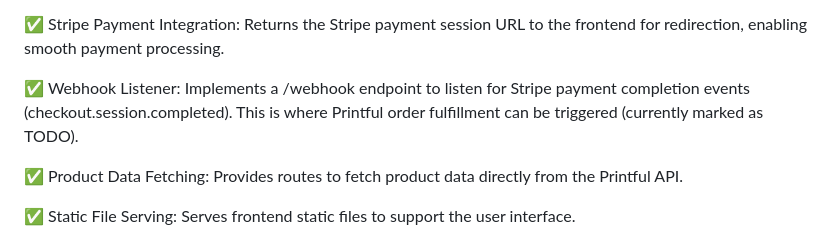
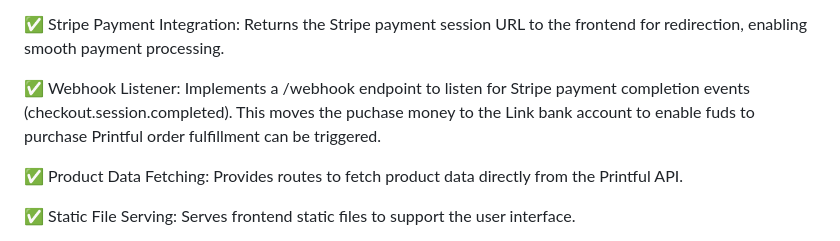
Before and after one commit to Martin-dev-prog/badger-orders, a Markdown page: README.md, the part around the change. Rendered like a GitHub page.

```diff
--- a/README.md
+++ b/README.md
@@ -9,7 +9,7 @@ Defines a /submit-order POST endpoint that creates a Stripe Checkout session wit
 Returns the Stripe payment session URL to the frontend for redirection, enabling smooth payment processing.
 
 ✅ Webhook Listener:
-Implements a /webhook endpoint to listen for Stripe payment completion events (checkout.session.completed). This is where Printful order fulfillment can be triggered (currently marked as TODO).
+Implements a /webhook endpoint to listen for Stripe payment completion events (checkout.session.completed). This moves the puchase money to the Link bank account to enable  fuds to purchase Printful order fulfillment can be triggered.
 
 ✅ Product Data Fetching:
 Provides routes to fetch product data directly from the Printful API.
```
